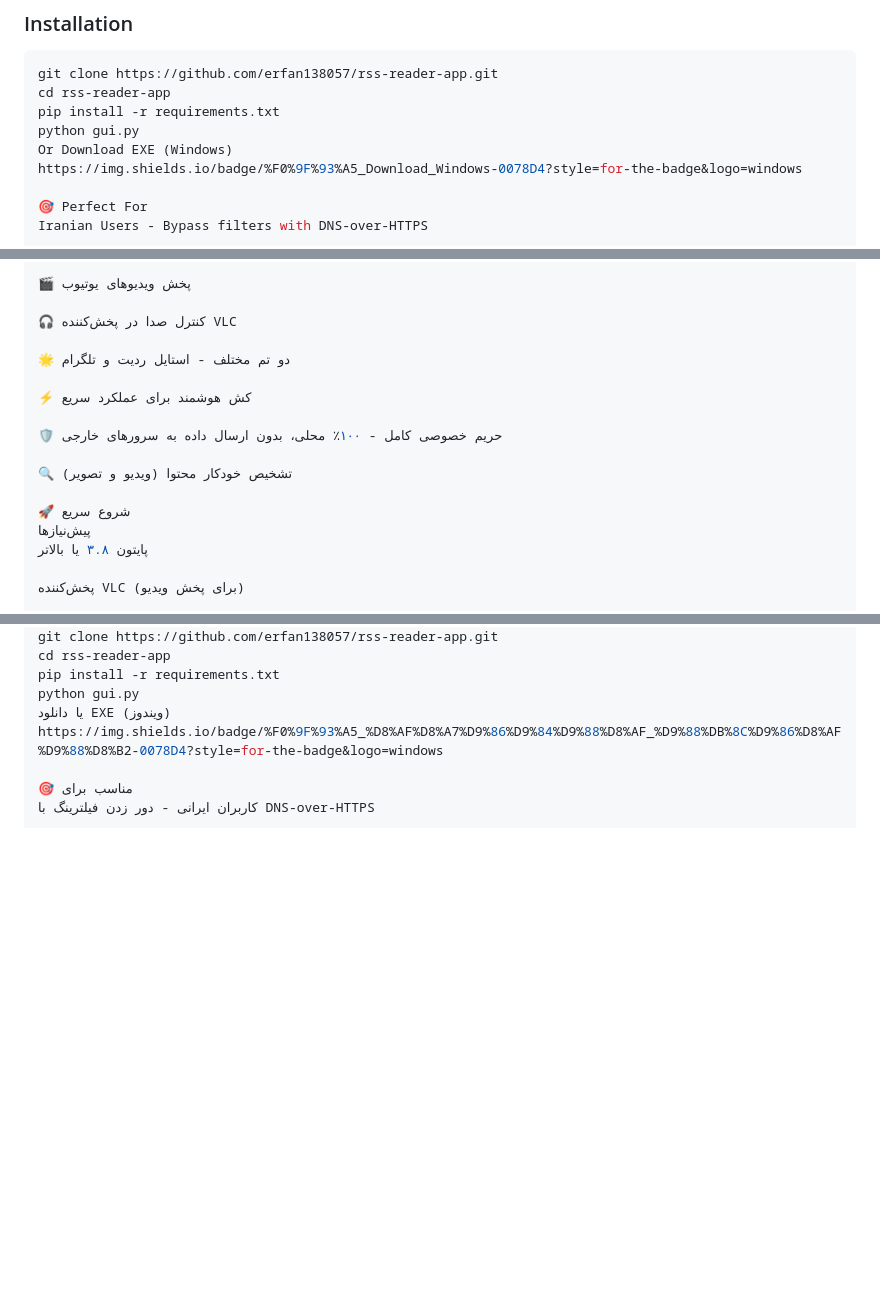
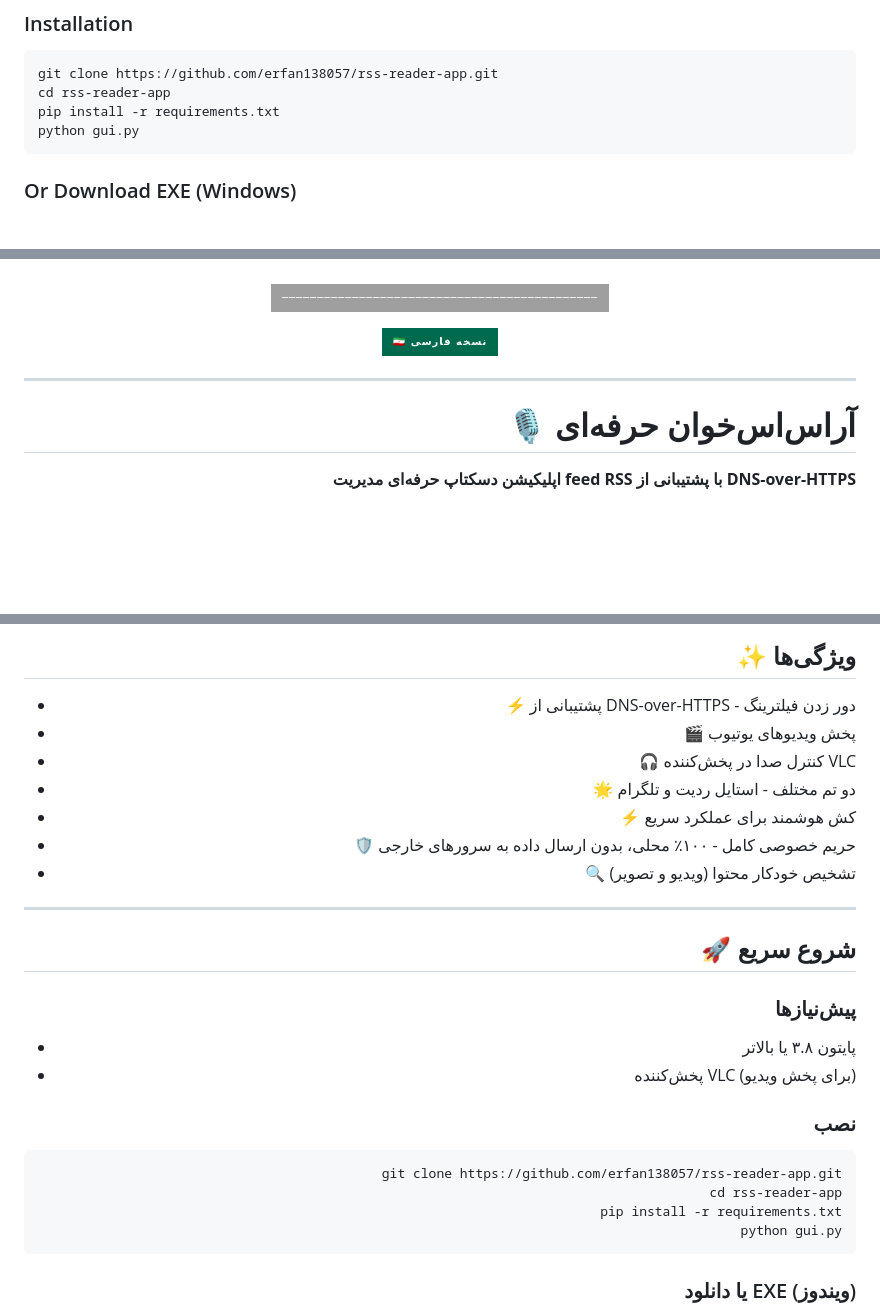
Before and after one commit to erfan138057/rss-reader-app, a Markdown page: README.md, 3 parts joined by grey strips. GitHub-like rendering; badges without logos; blank space fills up the shorter version.

````diff
--- a/README.md
+++ b/README.md
@@ -52,9 +53,7 @@ git clone https://github.com/erfan138057/rss-reader-app.git
 cd rss-reader-app
 pip install -r requirements.txt
 python gui.py
-Or Download EXE (Windows)
-https://img.shields.io/badge/%F0%9F%93%A5_Download_Windows-0078D4?style=for-the-badge&logo=windows
+```
 
-🎯 Perfect For
-Iranian Users - Bypass filters with DNS-over-HTTPS
+### Or Download EXE (Windows)
 
@@ -103,19 +106,21 @@ MIT License - see LICENSE file for details.
 
-🎬 پخش ویدیوهای یوتیوب
+<!-- ==================== DIVIDER ==================== -->
 
-🎧 کنترل صدا در پخش‌کننده VLC
+<p align="center">
+  <img src="https://img.shields.io/badge/─────────────────────────────────────────────-lightgrey?style=for-the-badge" alt="Divider">
+</p>
 
-🌟 دو تم مختلف - استایل ردیت و تلگرام
+<p align="center">
+  <img src="https://img.shields.io/badge/🇮🇷_نسخه_فارسی-006A4E?style=for-the-badge" alt="Persian Version">
+</p>
 
-⚡️ کش هوشمند برای عملکرد سریع
+---
 
-🛡️ حریم خصوصی کامل - ۱۰۰٪ محلی، بدون ارسال داده به سرورهای خارجی
+<!-- ==================== PERSIAN VERSION ==================== -->
 
-🔍 تشخیص خودکار محتوا (ویدیو و تصویر)
+<div dir="rtl" align="right">
 
-🚀 شروع سریع
-پیش‌نیازها
-پایتون ۳.۸ یا بالاتر
+# 🎙️ آر‌اس‌اس‌خوان حرفه‌ای
 
-پخش‌کننده VLC (برای پخش ویدیو)
+**اپلیکیشن دسکتاپ حرفه‌ای مدیریت feed RSS با پشتیبانی از DNS-over-HTTPS**
 
@@ -124,10 +141,29 @@ bash
+## ✨ ویژگی‌ها
+
+- ⚡️ پشتیبانی از DNS-over-HTTPS - دور زدن فیلترینگ
+- 🎬 پخش ویدیوهای یوتیوب
+- 🎧 کنترل صدا در پخش‌کننده VLC
+- 🌟 دو تم مختلف - استایل ردیت و تلگرام
+- ⚡️ کش هوشمند برای عملکرد سریع
+- 🛡️ حریم خصوصی کامل - ۱۰۰٪ محلی، بدون ارسال داده به سرورهای خارجی
+- 🔍 تشخیص خودکار محتوا (ویدیو و تصویر)
+
+---
+
+## 🚀 شروع سریع
+
+### پیش‌نیازها
+- پایتون ۳.۸ یا بالاتر
+- پخش‌کننده VLC (برای پخش ویدیو)
+
+### نصب
+
+```bash
 git clone https://github.com/erfan138057/rss-reader-app.git
 cd rss-reader-app
 pip install -r requirements.txt
 python gui.py
-یا دانلود EXE (ویندوز)
-https://img.shields.io/badge/%F0%9F%93%A5_%D8%AF%D8%A7%D9%86%D9%84%D9%88%D8%AF_%D9%88%DB%8C%D9%86%D8%AF%D9%88%D8%B2-0078D4?style=for-the-badge&logo=windows
+```
 
-🎯 مناسب برای
-کاربران ایرانی - دور زدن فیلترینگ با DNS-over-HTTPS
+### یا دانلود EXE (ویندوز)
 
````
Also changed, not shown: other parts of README.md (+74 -42 lines).
